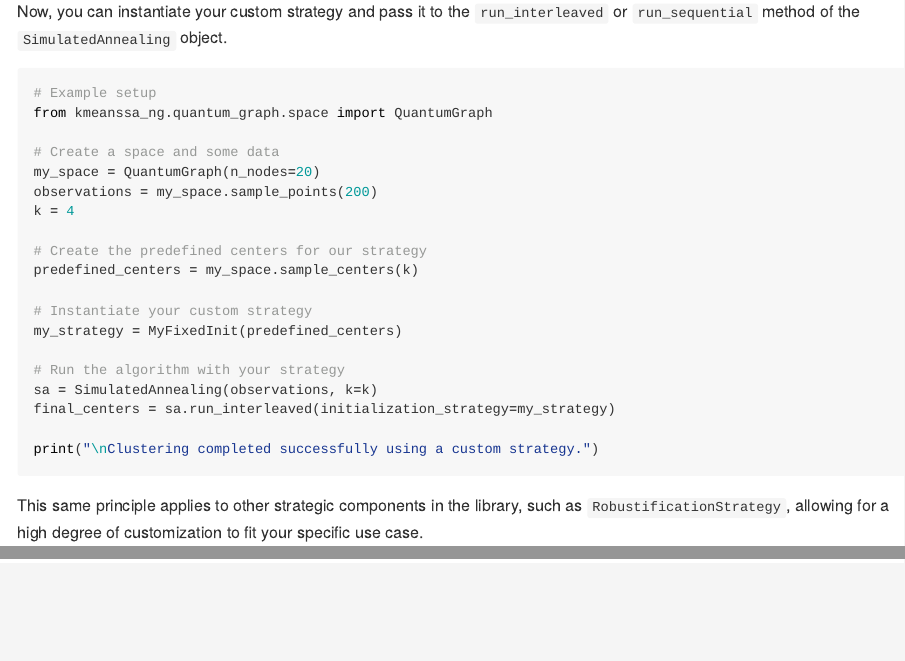
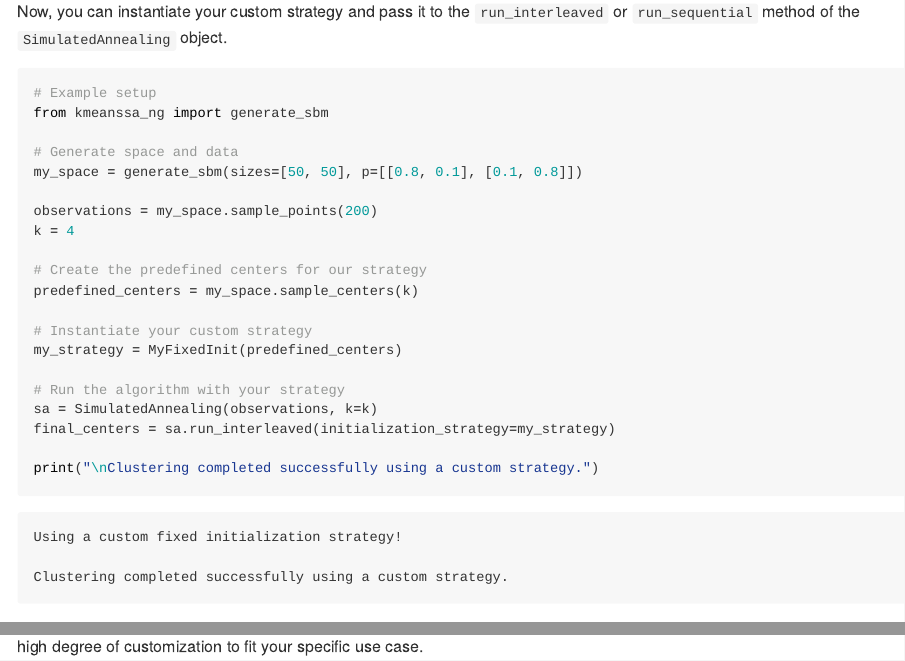
Before and after one commit to klutchnikoff/kmeanssa-ng, a Quarto document (docs-src/advanced-usage.qmd): the page in a window 1100 px wide, from 930 px down, and a second part further down, joined at a grey line. The pictures show the output file docs/advanced-usage.md that the author committed with the source, drawn offline in the style of GitHub.

````diff
--- a/docs-src/advanced-usage.qmd
+++ b/docs-src/advanced-usage.qmd
@@ -45,10 +45,11 @@
 
 ```{python}
 # Example setup
-from kmeanssa_ng.quantum_graph.space import QuantumGraph
+from kmeanssa_ng import generate_sbm
 
-# Create a space and some data
-my_space = QuantumGraph(n_nodes=20)
+# Generate space and data
+my_space = generate_sbm(sizes=[50, 50], p=[[0.8, 0.1], [0.1, 0.8]])
+
 observations = my_space.sample_points(200)
 k = 4
 
````
Also changed, not shown: docs/advanced-usage.md, docs/benchmarks.md (added).
